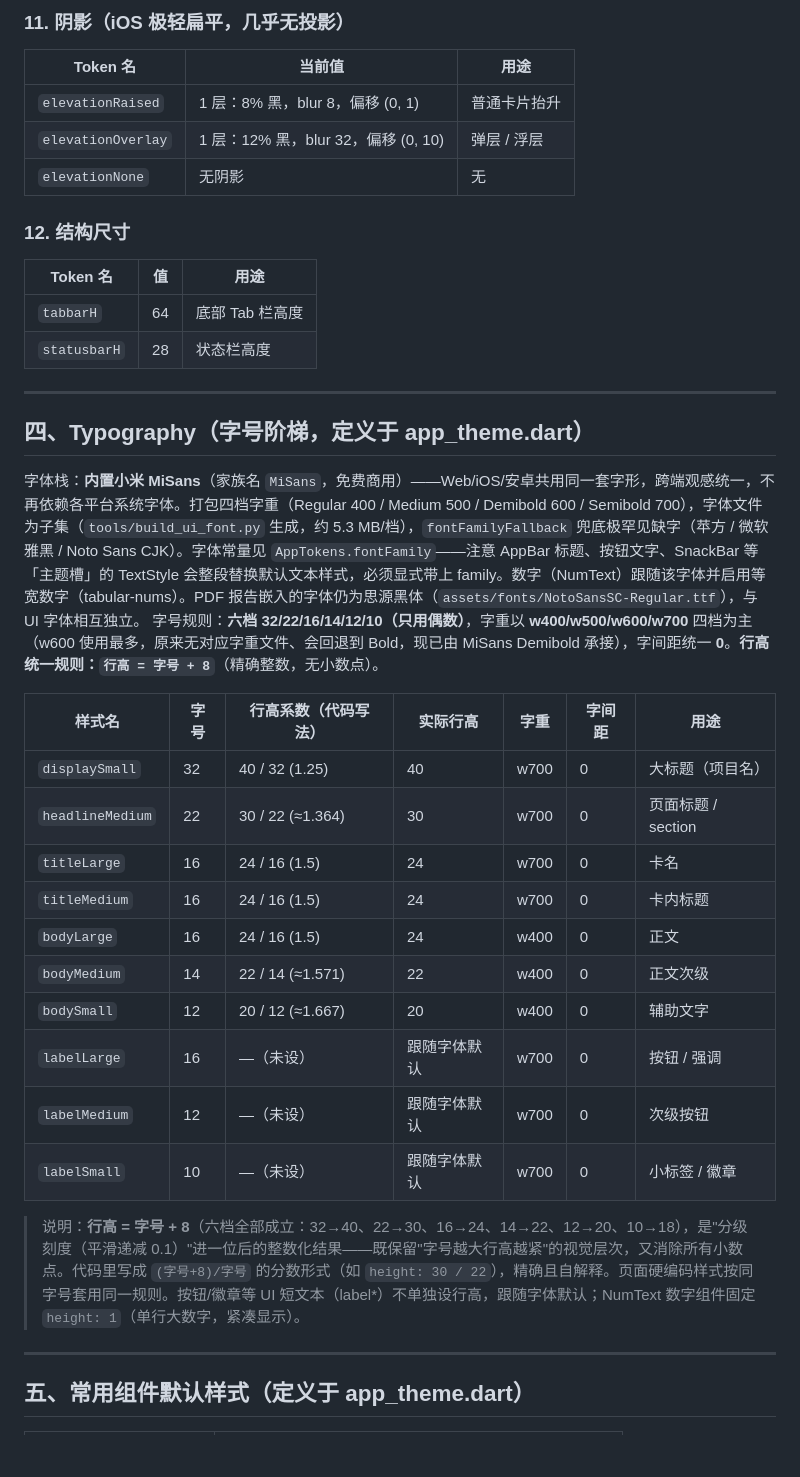
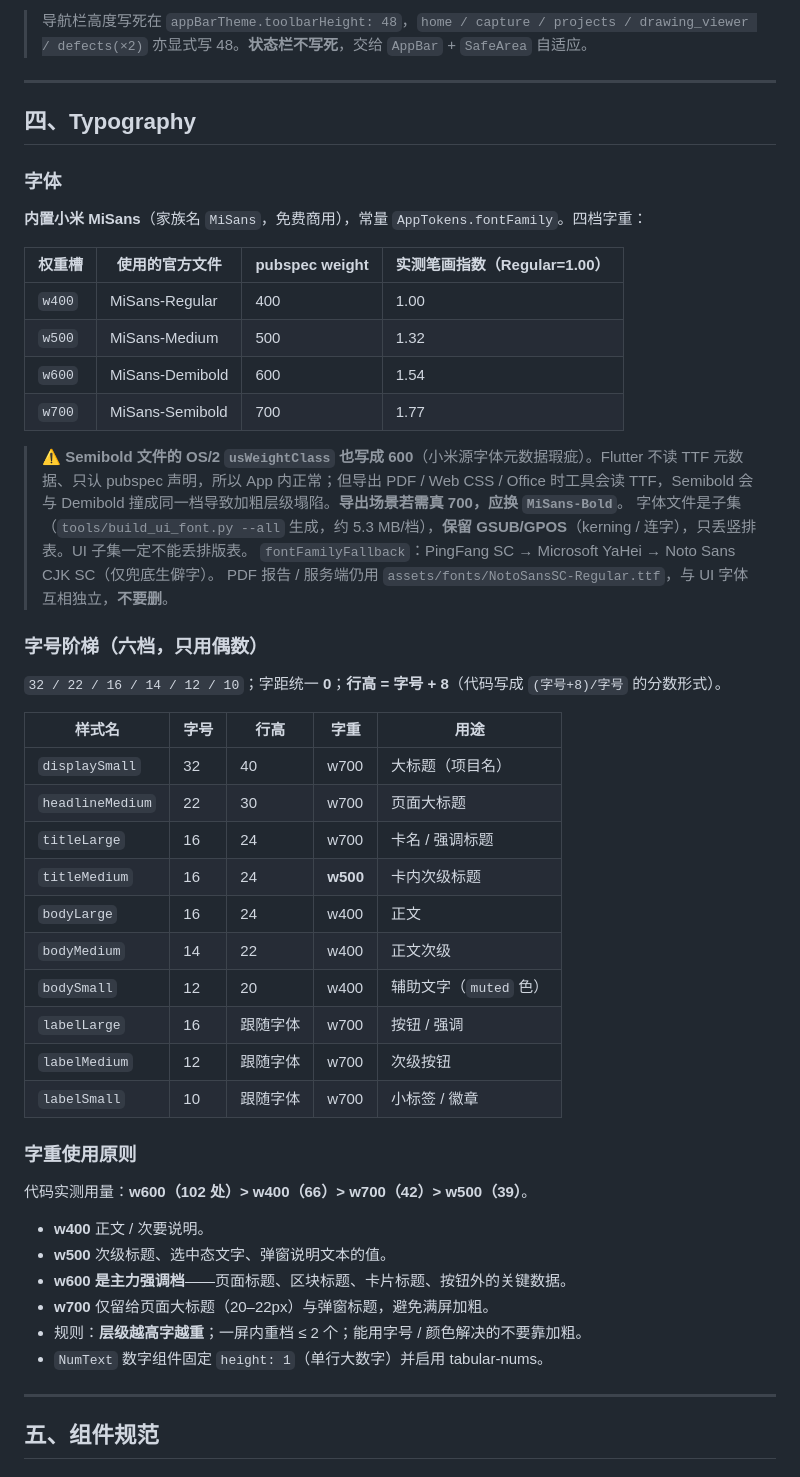
Before and after one commit to linxinquan/site-patrol, a Markdown page: DESIGN_TOKENS.md, the part around one of its changes. GitHub-like rendering; blank space fills up the shorter version.

```diff
--- a/DESIGN_TOKENS.md
+++ b/DESIGN_TOKENS.md
@@ -146,41 +128,54 @@
-### 11. 阴影（iOS 极轻扁平，几乎无投影）
-
-| Token 名 | 当前值 | 用途 |
-|---|---|---|
-| `elevationRaised` | 1 层：8% 黑，blur 8，偏移 (0, 1) | 普通卡片抬升 |
-| `elevationOverlay` | 1 层：12% 黑，blur 32，偏移 (0, 10) | 弹层 / 浮层 |
-| `elevationNone` | 无阴影 | 无 |
-
-### 12. 结构尺寸
-
-| Token 名 | 值 | 用途 |
-|---|---|---|
-| `tabbarH` | 64 | 底部 Tab 栏高度 |
-| `statusbarH` | 28 | 状态栏高度 |
+> 导航栏高度写死在 `appBarTheme.toolbarHeight: 48`，`home / capture / projects / drawing_viewer / defects(×2)` 亦显式写 48。**状态栏不写死**，交给 `AppBar` + `SafeArea` 自适应。
 
 ---
 
-## 四、Typography（字号阶梯，定义于 app_theme.dart）
+## 四、Typography
 
-字体栈：**内置小米 MiSans**（家族名 `MiSans`，免费商用）——Web/iOS/安卓共用同一套字形，跨端观感统一，不再依赖各平台系统字体。打包四档字重（Regular 400 / Medium 500 / Demibold 600 / Semibold 700），字体文件为子集（`tools/build_ui_font.py` 生成，约 5.3 MB/档），`fontFamilyFallback` 兜底极罕见缺字（苹方 / 微软雅黑 / Noto Sans CJK）。字体常量见 `AppTokens.fontFamily`——注意 AppBar 标题、按钮文字、SnackBar 等「主题槽」的 TextStyle 会整段替换默认文本样式，必须显式带上 family。数字（NumText）跟随该字体并启用等宽数字（tabular-nums）。PDF 报告嵌入的字体仍为思源黑体（`assets/fonts/NotoSansSC-Regular.ttf`），与 UI 字体相互独立。
-字号规则：**六档 32/22/16/14/12/10（只用偶数）**，字重以 **w400/w500/w600/w700** 四档为主（w600 使用最多，原来无对应字重文件、会回退到 Bold，现已由 MiSans Demibold 承接），字间距统一 **0**。**行高统一规则：`行高 = 字号 + 8`**（精确整数，无小数点）。
+### 字体
 
-| 样式名 | 字号 | 行高系数（代码写法） | 实际行高 | 字重 | 字间距 | 用途 |
-|---|---|---|---|---|---|---|
-| `displaySmall` | 32 | 40 / 32 (1.25) | 40 | w700 | 0 | 大标题（项目名） |
-| `headlineMedium` | 22 | 30 / 22 (≈1.364) | 30 | w700 | 0 | 页面标题 / section |
-| `titleLarge` | 16 | 24 / 16 (1.5) | 24 | w700 | 0 | 卡名 |
-| `titleMedium` | 16 | 24 / 16 (1.5) | 24 | w700 | 0 | 卡内标题 |
-| `bodyLarge` | 16 | 24 / 16 (1.5) | 24 | w400 | 0 | 正文 |
-| `bodyMedium` | 14 | 22 / 14 (≈1.571) | 22 | w400 | 0 | 正文次级 |
-| `bodySmall` | 12 | 20 / 12 (≈1.667) | 20 | w400 | 0 | 辅助文字 |
-| `labelLarge` | 16 | —（未设） | 跟随字体默认 | w700 | 0 | 按钮 / 强调 |
-| `labelMedium` | 12 | —（未设） | 跟随字体默认 | w700 | 0 | 次级按钮 |
-| `labelSmall` | 10 | —（未设） | 跟随字体默认 | w700 | 0 | 小标签 / 徽章 |
+**内置小米 MiSans**（家族名 `MiSans`，免费商用），常量 `AppTokens.fontFamily`。四档字重：
 
-> 说明：**行高 = 字号 + 8**（六档全部成立：32→40、22→30、16→24、14→22、12→20、10→18），是"分级刻度（平滑递减 0.1）"进一位后的整数化结果——既保留"字号越大行高越紧"的视觉层次，又消除所有小数点。代码里写成 `(字号+8)/字号` 的分数形式（如 `height: 30 / 22`），精确且自解释。页面硬编码样式按同字号套用同一规则。按钮/徽章等 UI 短文本（label*）不单独设行高，跟随字体默认；NumText 数字组件固定 `height: 1`（单行大数字，紧凑显示）。
+| 权重槽 | 使用的官方文件 | pubspec weight | 实测笔画指数（Regular=1.00） |
+|---|---|---|---|
+| `w400` | MiSans-Regular | 400 | 1.00 |
+| `w500` | MiSans-Medium | 500 | 1.32 |
+| `w600` | MiSans-Demibold | 600 | 1.54 |
+| `w700` | MiSans-Semibold | 700 | 1.77 |
+
+> ⚠️ **Semibold 文件的 OS/2 `usWeightClass` 也写成 600**（小米源字体元数据瑕疵）。Flutter 不读 TTF 元数据、只认 pubspec 声明，所以 App 内正常；但导出 PDF / Web CSS / Office 时工具会读 TTF，Semibold 会与 Demibold 撞成同一档导致加粗层级塌陷。**导出场景若需真 700，应换 `MiSans-Bold`**。
+> 字体文件是子集（`tools/build_ui_font.py --all` 生成，约 5.3 MB/档），**保留 GSUB/GPOS**（kerning / 连字），只丢竖排表。UI 子集一定不能丢排版表。
+> `fontFamilyFallback`：PingFang SC → Microsoft YaHei → Noto Sans CJK SC（仅兜底生僻字）。
+> PDF 报告 / 服务端仍用 `assets/fonts/NotoSansSC-Regular.ttf`，与 UI 字体互相独立，**不要删**。
+
+### 字号阶梯（六档，只用偶数）
+
+`32 / 22 / 16 / 14 / 12 / 10`；字距统一 **0**；**行高 = 字号 + 8**（代码写成 `(字号+8)/字号` 的分数形式）。
+
+| 样式名 | 字号 | 行高 | 字重 | 用途 |
+|---|---|---|---|---|
+| `displaySmall` | 32 | 40 | w700 | 大标题（项目名） |
+| `headlineMedium` | 22 | 30 | w700 | 页面大标题 |
+| `titleLarge` | 16 | 24 | w700 | 卡名 / 强调标题 |
+| `titleMedium` | 16 | 24 | **w500** | 卡内次级标题 |
+| `bodyLarge` | 16 | 24 | w400 | 正文 |
+| `bodyMedium` | 14 | 22 | w400 | 正文次级 |
+| `bodySmall` | 12 | 20 | w400 | 辅助文字（`muted` 色） |
+| `labelLarge` | 16 | 跟随字体 | w700 | 按钮 / 强调 |
+| `labelMedium` | 12 | 跟随字体 | w700 | 次级按钮 |
+| `labelSmall` | 10 | 跟随字体 | w700 | 小标签 / 徽章 |
+
+### 字重使用原则
+
+代码实测用量：**w600（102 处）> w400（66）> w700（42）> w500（39）**。
+
+- **w400** 正文 / 次要说明。
+- **w500** 次级标题、选中态文字、弹窗说明文本的值。
+- **w600 是主力强调档**——页面标题、区块标题、卡片标题、按钮外的关键数据。
+- **w700** 仅留给页面大标题（20–22px）与弹窗标题，避免满屏加粗。
+- 规则：**层级越高字越重**；一屏内重档 ≤ 2 个；能用字号 / 颜色解决的不要靠加粗。
+- `NumText` 数字组件固定 `height: 1`（单行大数字）并启用 tabular-nums。
 
 ---
 
-## 五、常用组件默认样式（定义于 app_theme.dart）
+## 五、组件规范
 
```
Also changed, not shown: other parts of DESIGN_TOKENS.md (+202 -141 lines), UI_PREFERENCES.md (+8 -0 lines).
